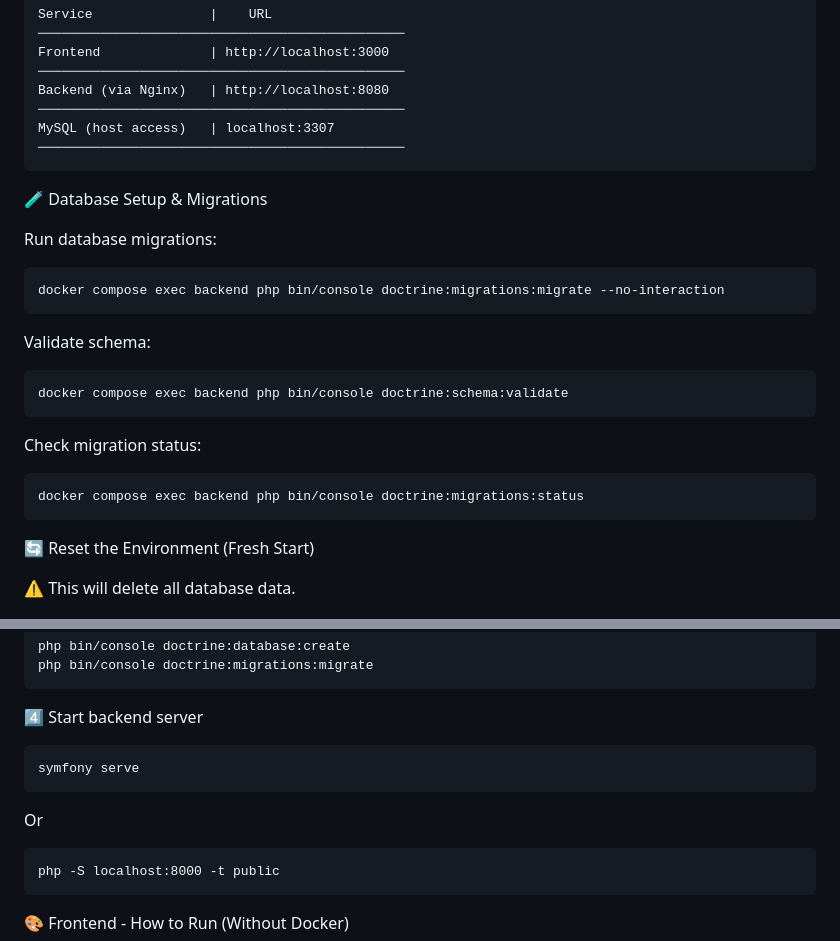
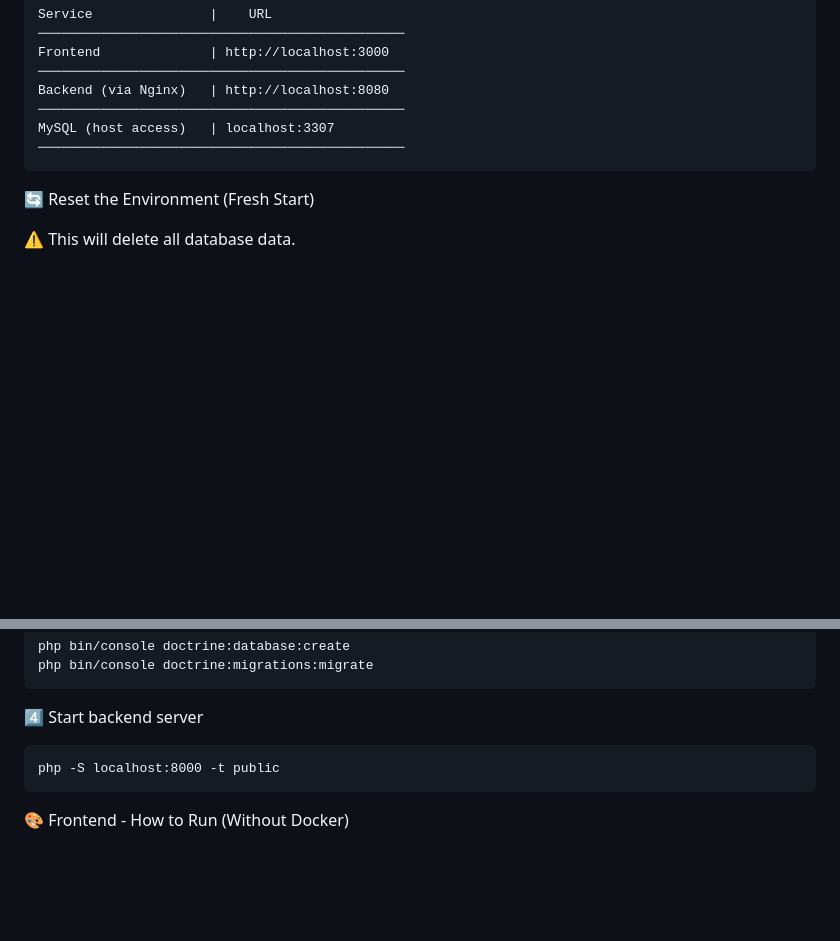
Before and after one commit to dlakmalb/mini-task-tracker, a Markdown page: README.md, 2 parts joined by grey strips. Drawn GitHub-style; blank space fills up the shorter version.

Commit message:
Remove database setup and migration instructions
Removed database setup and migration instructions from README.

````diff
--- a/README.md
+++ b/README.md
@@ -72,23 +72,6 @@ MySQL (host access)	  | localhost:3307
 ───────────────────────────────────────────────
 ```
 
-🧪 Database Setup & Migrations
-
-Run database migrations:
-```
-docker compose exec backend php bin/console doctrine:migrations:migrate --no-interaction
-```
-
-Validate schema:
-```
-docker compose exec backend php bin/console doctrine:schema:validate
-```
-
-Check migration status:
-```
-docker compose exec backend php bin/console doctrine:migrations:status
-```
-
 🔄 Reset the Environment (Fresh Start)
 
 ⚠️ This will delete all database data.
@@ -120,10 +103,6 @@ php bin/console doctrine:migrations:migrate
 ```
 
 4️⃣ Start backend server
-```
-symfony serve
-```
-Or
 ```
 php -S localhost:8000 -t public
 ```
````
